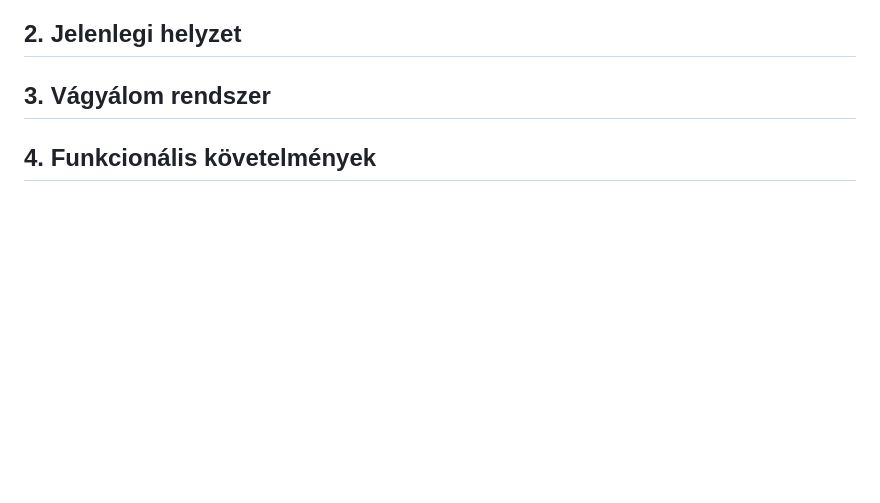
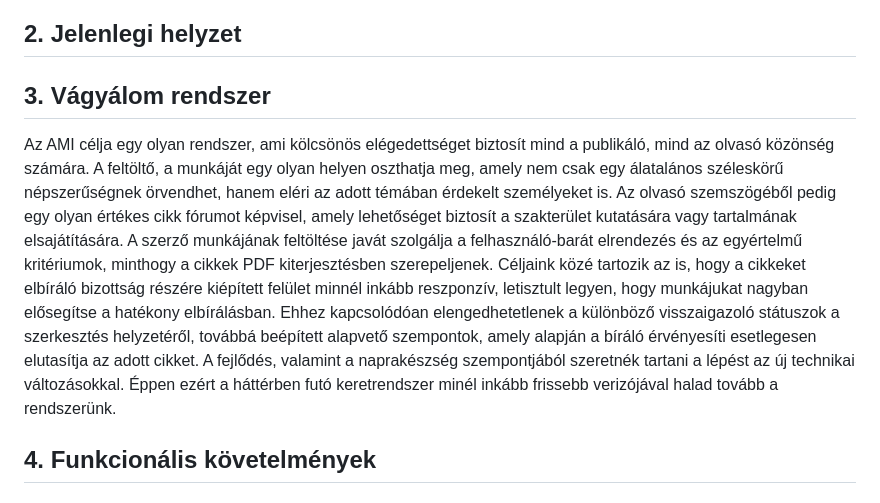
Before and after one commit to ekeamiowner/AMI, a Markdown page: docs/Követelményspecifikáció.md, the part around the change. GitHub-like rendering; blank space fills up the shorter version.

Commit message:
added system of wishes

```diff
--- a/docs/Követelményspecifikáció.md
+++ b/docs/Követelményspecifikáció.md
@@ -15,6 +15,13 @@ Ezek után meg kell várnia, míg a szerkesztőség elbírálja, hogy elfogadja
 
 
 ## 3. Vágyálom rendszer
+Az AMI célja egy olyan rendszer, ami kölcsönös elégedettséget biztosít mind a publikáló, mind az olvasó közönség számára.
+A feltöltő, a munkáját egy olyan helyen oszthatja meg, amely nem csak egy álatalános széleskörű népszerűségnek örvendhet, hanem eléri az adott témában érdekelt személyeket is.
+Az olvasó szemszögéből pedig egy olyan értékes cikk fórumot képvisel, amely lehetőséget biztosít a szakterület kutatására vagy tartalmának elsajátítására.
+A szerző munkájának feltöltése javát szolgálja a felhasználó-barát elrendezés és az egyértelmű kritériumok, minthogy a cikkek PDF kiterjesztésben szerepeljenek.
+Céljaink közé tartozik az is, hogy a cikkeket elbíráló bizottság részére kiépített felület minnél inkább reszponzív, letisztult legyen, hogy munkájukat nagyban elősegítse a hatékony elbírálásban.
+Ehhez kapcsolódóan elengedhetetlenek a különböző visszaigazoló státuszok a szerkesztés helyzetéről, továbbá beépített alapvető szempontok, amely alapján a bíráló érvényesíti esetlegesen elutasítja az adott cikket.
+A fejlődés, valamint a naprakészség szempontjából szeretnék tartani a lépést az új technikai változásokkal. Éppen ezért a háttérben futó keretrendszer minél inkább frissebb verizójával halad tovább a rendszerünk.
 
 
 
```
